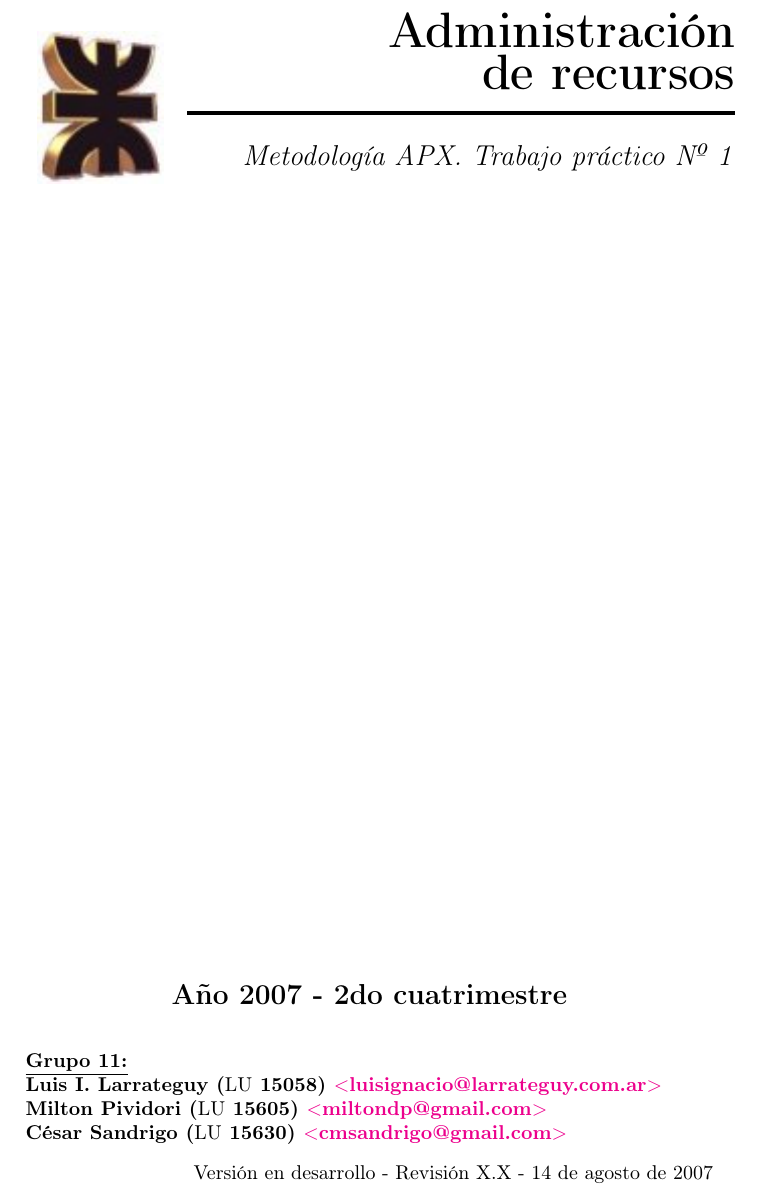
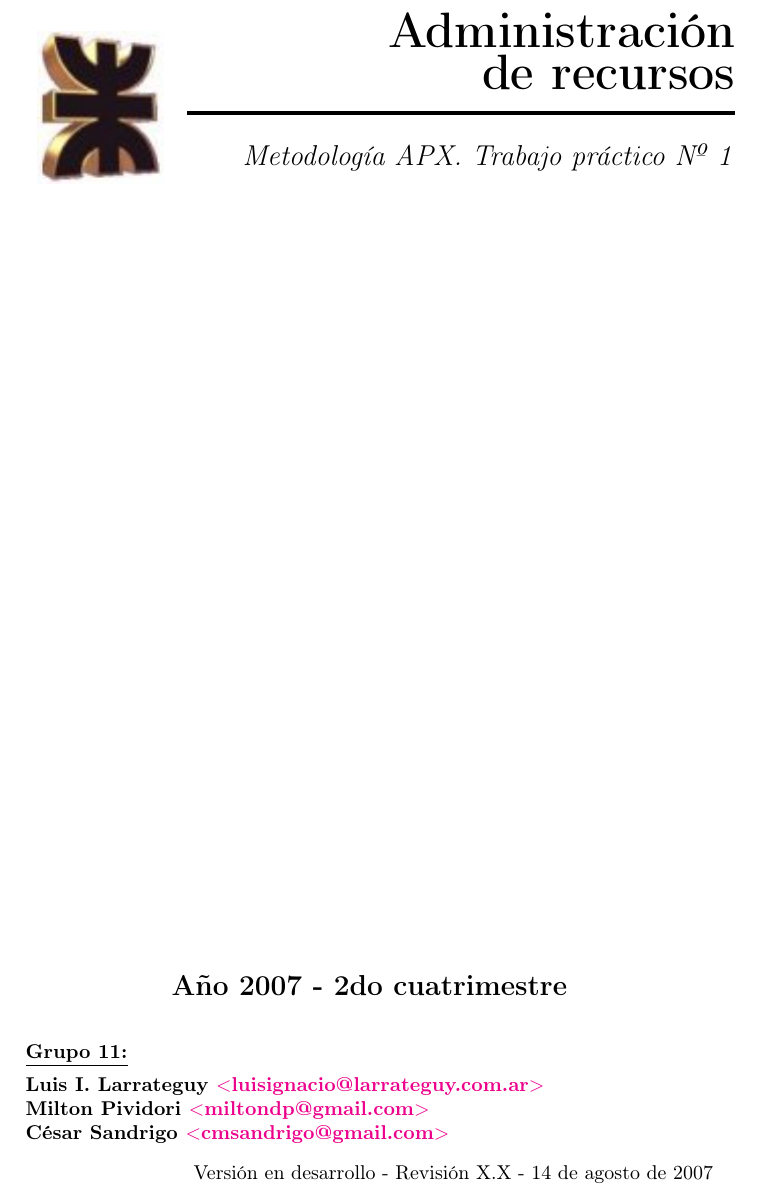
Before and after one commit to luislarrateguy/admrec, a LaTeX document (tp_apx/main.tex, which reads tp_apx/estilo.sty, tp_apx/titulo/titulo.tex): part of page 1 of 19, cut so that both start at the same text. Compiled offline with pdfLaTeX.

Commit message:
- Cambios en el formato del documento para respetar el que nos dijo la profesora.

```diff
--- a/tp_apx/estilo.sty
+++ b/tp_apx/estilo.sty
@@ -7,11 +7,18 @@
 \pagestyle{fancyplain}
 \renewcommand{\chaptermark}[1]{\markboth{#1}{}}
 \renewcommand{\sectionmark}[1]{\markright{\thesection{} #1}}
-\lhead[\fancyplain{}{\bfseries\thepage}]
-    {\fancyplain{}{\bfseries\rightmark}}
-\rhead[\fancyplain{}{\bfseries\leftmark}]
-    {\fancyplain{}{\bfseries\thepage}}
+%\lhead[\fancyplain{}{\bfseries\thepage}]
+%    {\fancyplain{}{\bfseries\rightmark}}
+%\rhead[\fancyplain{}{\bfseries\leftmark}]
+%    {\fancyplain{}{\bfseries\thepage}}
+\lhead[]{\bfseries{Trabajo práctico Nº 1 - Metodología APX}}
+\rhead[]{\bfseries{\thepage}}
 \cfoot[]{}
+\lfoot[]{
+  \hrule
+  \vspace{1ex}
+  \bfseries\textsl{Integrantes:} Luis I. Larrateguy, Milton Pividori, César Sandrigo
+}
 \addtolength{\headheight}{1.6pt}
 
 %
--- a/tp_apx/titulo/titulo.tex
+++ b/tp_apx/titulo/titulo.tex
@@ -17,11 +17,12 @@
 \begin{flushleft}
 \bfseries
 \underline{Grupo 11:}\\
-Luis I. Larrateguy (\textnormal{LU} 15058) \href{mailto:luisignacio@larrateguy.com.ar}
-  {$<$luisignacio@larrateguy.com.ar$>$}
-Milton Pividori (\textnormal{LU} 15605) \href{mailto:miltondp@gmail.com}
+\vspace{1ex}
+Luis I. Larrateguy \href{mailto:luisignacio@larrateguy.com.ar}
+  {$<$luisignacio@larrateguy.com.ar$>$}\\
+Milton Pividori \href{mailto:miltondp@gmail.com}
   {$<$miltondp@gmail.com$>$}\\
-César Sandrigo (\textnormal{LU} 15630) \href{mailto:cmsandrigo@gmail.com}
+César Sandrigo \href{mailto:cmsandrigo@gmail.com}
   {$<$cmsandrigo@gmail.com$>$}
 \end{flushleft}
 
```
Also changed, not shown: 1 other file.
